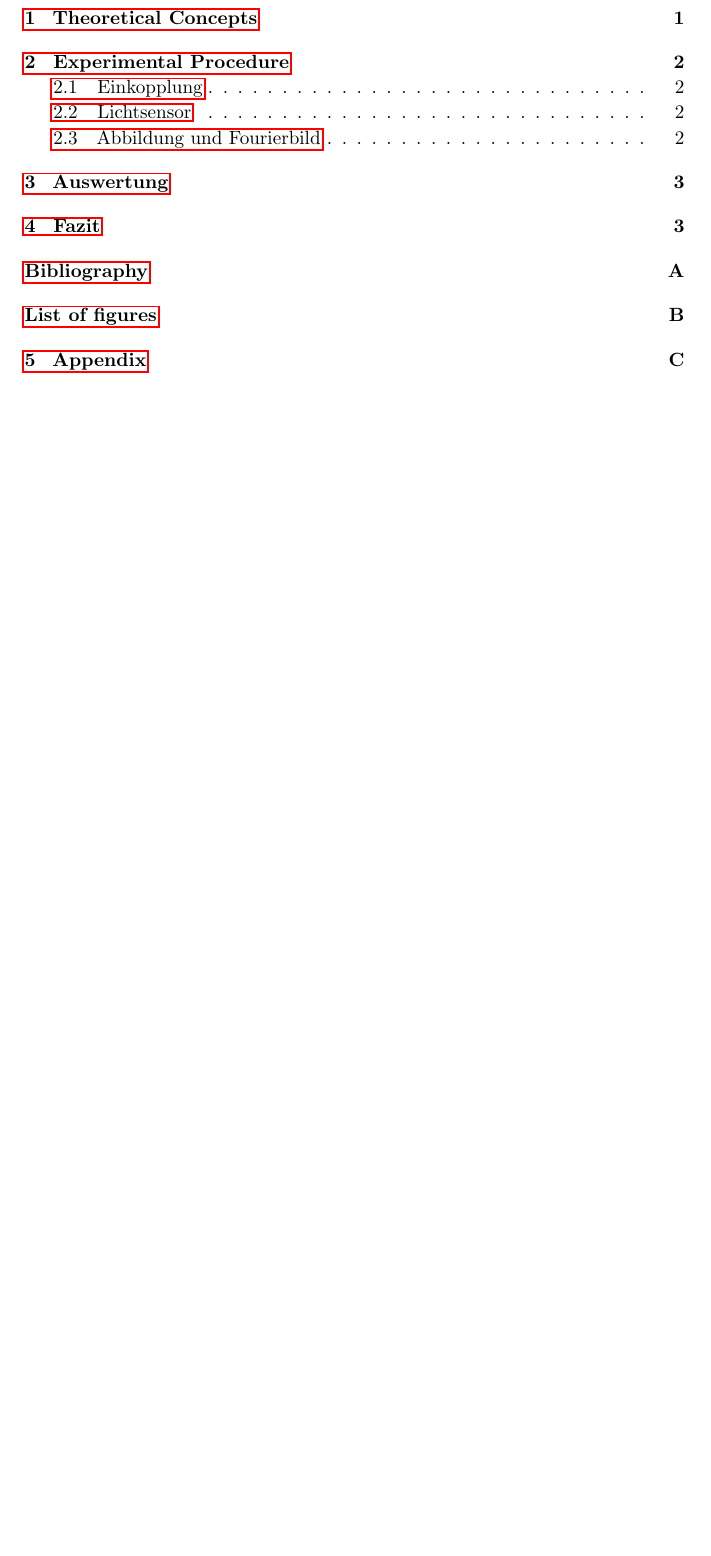
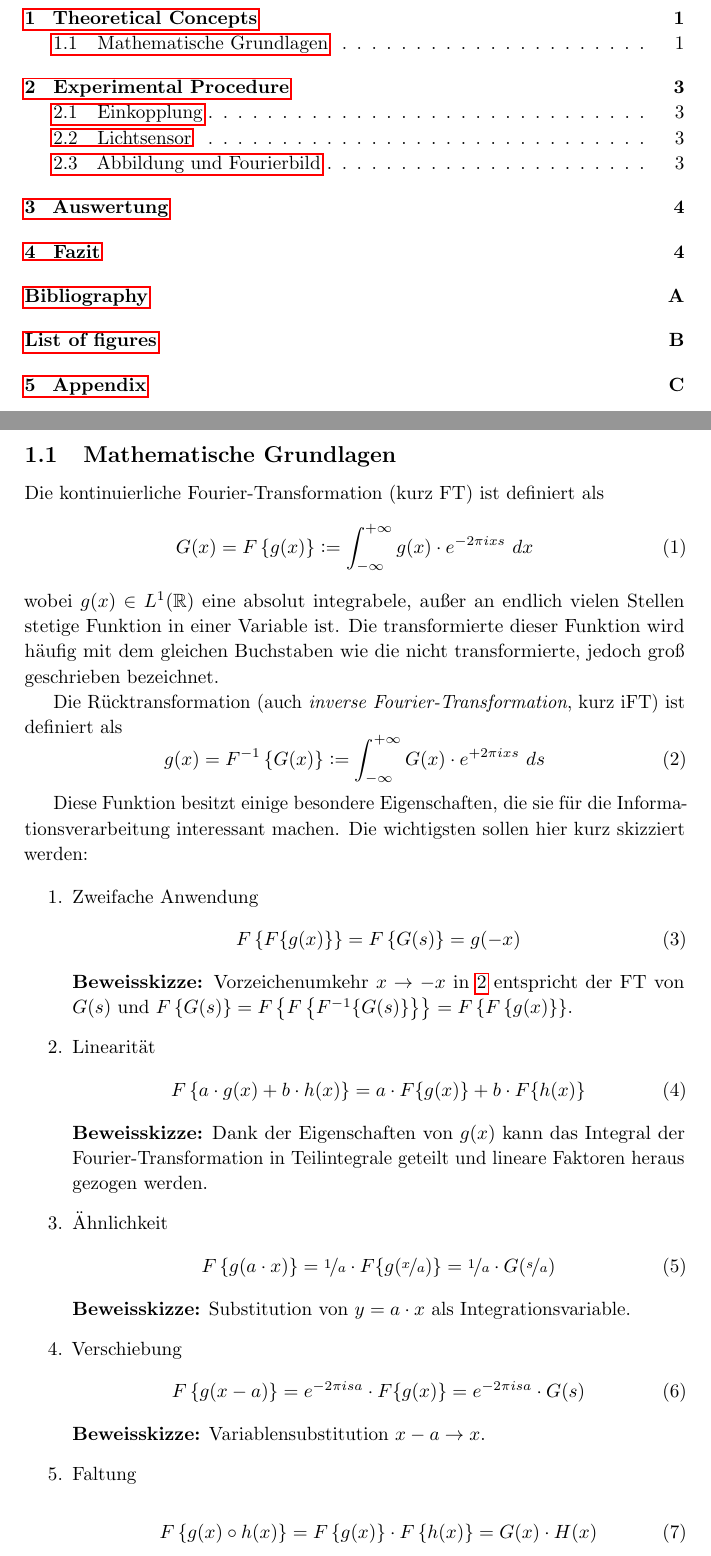
Before and after one commit to Aypac/fortgeschrittenenpraktikum2, a LaTeX document (Opt. Fouriertransformation/praktikum.tex, which reads Opt. Fouriertransformation/sections/theory.tex, Opt. Fouriertransformation/style/general.tex): part of page 3 of 9 before the commit and two parts of pages 3 and 4 of 10 after it, the two joined at a grey line, cut so that both start at the same text, the shorter picture padded with empty space. Compiled offline with pdfLaTeX.

Commit message:
neuer Zwischenstand

```diff
--- a/Opt. Fouriertransformation/sections/theory.tex
+++ b/Opt. Fouriertransformation/sections/theory.tex
@@ -1,3 +1,54 @@
 % !TeX root = ../praktikum.tex
 % !TeX encoding = UTF-8
 % !Tex spellcheck = de_DE
+
+\subsection{Mathematische Grundlagen}
+
+Die kontinuierliche Fourier-Transformation (kurz FT) ist definiert als
+\begin{equation}
+	G(x) = F\left\{g(x)\right\}\defeq\int_{-\infty}^{+\infty} g(x) \cdot e^{-2\pi i x s} ~dx
+	\label{eq:ft}
+\end{equation}
+wobei $g(x)\in L^1(\mathbb{R})$ eine absolut integrabele, außer an endlich vielen Stellen stetige Funktion in einer Variable ist. Die transformierte dieser Funktion wird häufig mit dem gleichen Buchstaben wie die nicht transformierte, jedoch groß geschrieben bezeichnet.
+
+Die Rücktransformation (auch \textit{inverse Fourier-Transformation}, kurz iFT) ist definiert als
+\begin{equation}
+	g(x) = F^{-1}\left\{G(x)\right\}\defeq\int_{-\infty}^{+\infty} G(x) \cdot e^{+2\pi i x s} ~ds
+	\label{eq:ift}
+\end{equation}
+
+Diese Funktion besitzt einige besondere Eigenschaften, die sie für die Informationsverarbeitung interessant machen. Die wichtigsten sollen hier kurz skizziert werden:
+
+\begin{enumerate}
+	\item{Zweifache Anwendung}
+	\begin{equation}
+	F\left\{ F\{g(x)\} \right\} = F\left\{ G(s) \right\} = g(-x)
+	\label{eq:umdreh}
+	\end{equation}\textbf{Beweisskizze:} Vorzeichenumkehr $x \rightarrow -x$ in \ref{eq:ift} entspricht der FT von $G(s)$ und $F\left\{ G(s) \right\} = F\left\{ F\left\{F^{-1}\{G(s)\}\right\} \right\} = F\left\{ F\left\{g(x)\right\} \right\}$.
+
+	\item{Linearität}
+	\begin{equation}
+		F\left\{ a\cdot g(x)+b\cdot h(x) \right\} = a\cdot F\{g(x)\}+b\cdot F\{h(x)\}
+		\label{eq:lin}
+	\end{equation}
+	\textbf{Beweisskizze:} Dank der Eigenschaften von $g(x)$ kann das Integral der Fourier-Transformation in Teilintegrale geteilt und lineare Faktoren heraus gezogen werden.
+
+	\item{Ähnlichkeit}
+	\begin{equation}
+		F\left\{ g(a\cdot x) \right\} = \nicefrac{1}{a}\cdot F\{g(\nicefrac{x}{a})\} = \nicefrac{1}{a}\cdot G(\nicefrac{s}{a})
+		\label{eq:sim}
+	\end{equation}\textbf{Beweisskizze:} Substitution von $y=a\cdot x$ als Integrationsvariable.
+
+	\item{Verschiebung}
+	\begin{equation}
+		F\left\{ g(x-a) \right\} = e^{-2\pi isa} \cdot F\{g(x)\} = e^{-2\pi isa} \cdot G(s)
+		\label{eq:vers}
+	\end{equation}
+	\textbf{Beweisskizze:} Variablensubstitution $x-a \rightarrow x$.
+
+	\item{Faltung}
+
+	\begin{equation}
+	F\left\{ g(x) \circ h(x) \right\} = F\left\{ g(x) \right\} \cdot F\left\{  h(x) \right\} =G(x)\cdot H(x)
+	\label{eq:ffalt}
+	\end{equation}
--- a/Opt. Fouriertransformation/style/general.tex
+++ b/Opt. Fouriertransformation/style/general.tex
@@ -18,9 +18,6 @@
 
 \usepackage{verbatim} %Fuer mehrzeilige kommentare \begin{comment} \end{comment}
 
-\usepackage[table]{xcolor}
-\usepackage{array,ragged2e}
-
 \usepackage[hang]{caption} % Captions einrücken
 \usepackage{subfigure}
 
```
Also changed, not shown: Opt. Fouriertransformation/graphs/versuchsaufbau/lasereinheit.tex (added, +56 -0 lines), Opt. Fouriertransformation/todo.tex (+1 -1 lines), Opt. Fouriertransformation/graphs/fotodiode/diode.pdf, Opt. Fouriertransformation/graphs/versuchsaufbau/lasereinheit.pdf (added), Opt. Fouriertransformation/graphs/versuchsaufbau/lasereinheit.ps (added), Opt. Fouriertransformation/sections/theory.tex (10 more changed lines), 1 other file.
